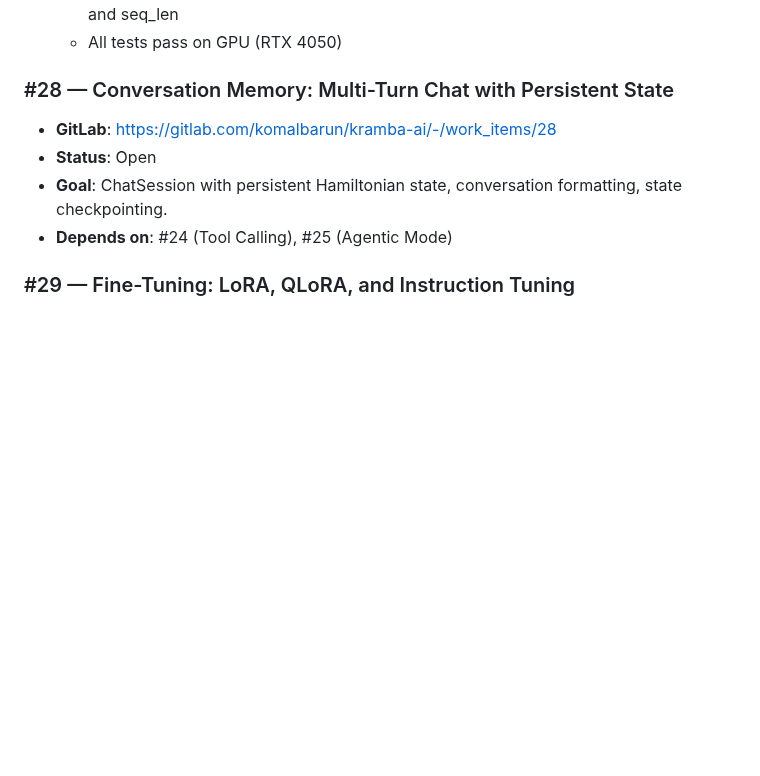
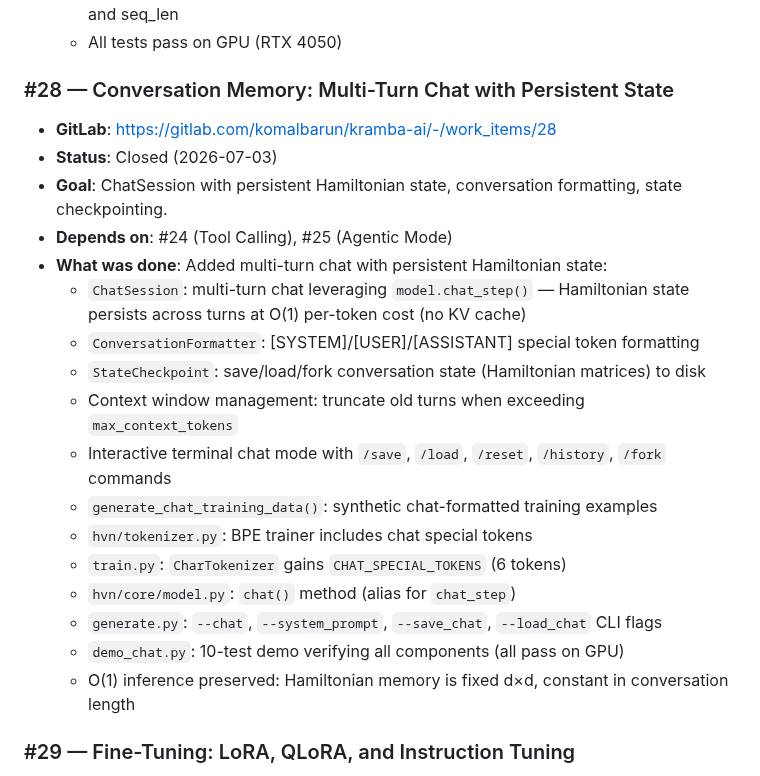
Before and after one commit to komaljeet/kramba-ai, a Markdown page: related.md, the part around the change. GitHub-like rendering; blank space fills up the shorter version.

Commit message:
docs: update related.md — issue #28 closed

```diff
--- a/related.md
+++ b/related.md
@@ -46,9 +46,23 @@
 
 ### #28 — Conversation Memory: Multi-Turn Chat with Persistent State
 - **GitLab**: https://gitlab.com/komalbarun/kramba-ai/-/work_items/28
-- **Status**: Open
+- **Status**: Closed (2026-07-03)
 - **Goal**: ChatSession with persistent Hamiltonian state, conversation formatting, state checkpointing.
 - **Depends on**: #24 (Tool Calling), #25 (Agentic Mode)
+- **What was done**: Added multi-turn chat with persistent Hamiltonian state:
+  - `ChatSession`: multi-turn chat leveraging `model.chat_step()` — Hamiltonian state
+    persists across turns at O(1) per-token cost (no KV cache)
+  - `ConversationFormatter`: [SYSTEM]/[USER]/[ASSISTANT] special token formatting
+  - `StateCheckpoint`: save/load/fork conversation state (Hamiltonian matrices) to disk
+  - Context window management: truncate old turns when exceeding `max_context_tokens`
+  - Interactive terminal chat mode with `/save`, `/load`, `/reset`, `/history`, `/fork` commands
+  - `generate_chat_training_data()`: synthetic chat-formatted training examples
+  - `hvn/tokenizer.py`: BPE trainer includes chat special tokens
+  - `train.py`: `CharTokenizer` gains `CHAT_SPECIAL_TOKENS` (6 tokens)
+  - `hvn/core/model.py`: `chat()` method (alias for `chat_step`)
+  - `generate.py`: `--chat`, `--system_prompt`, `--save_chat`, `--load_chat` CLI flags
+  - `demo_chat.py`: 10-test demo verifying all components (all pass on GPU)
+  - O(1) inference preserved: Hamiltonian memory is fixed d×d, constant in conversation length
 
 ### #29 — Fine-Tuning: LoRA, QLoRA, and Instruction Tuning
 - **GitLab**: https://gitlab.com/komalbarun/kramba-ai/-/work_items/29
```
